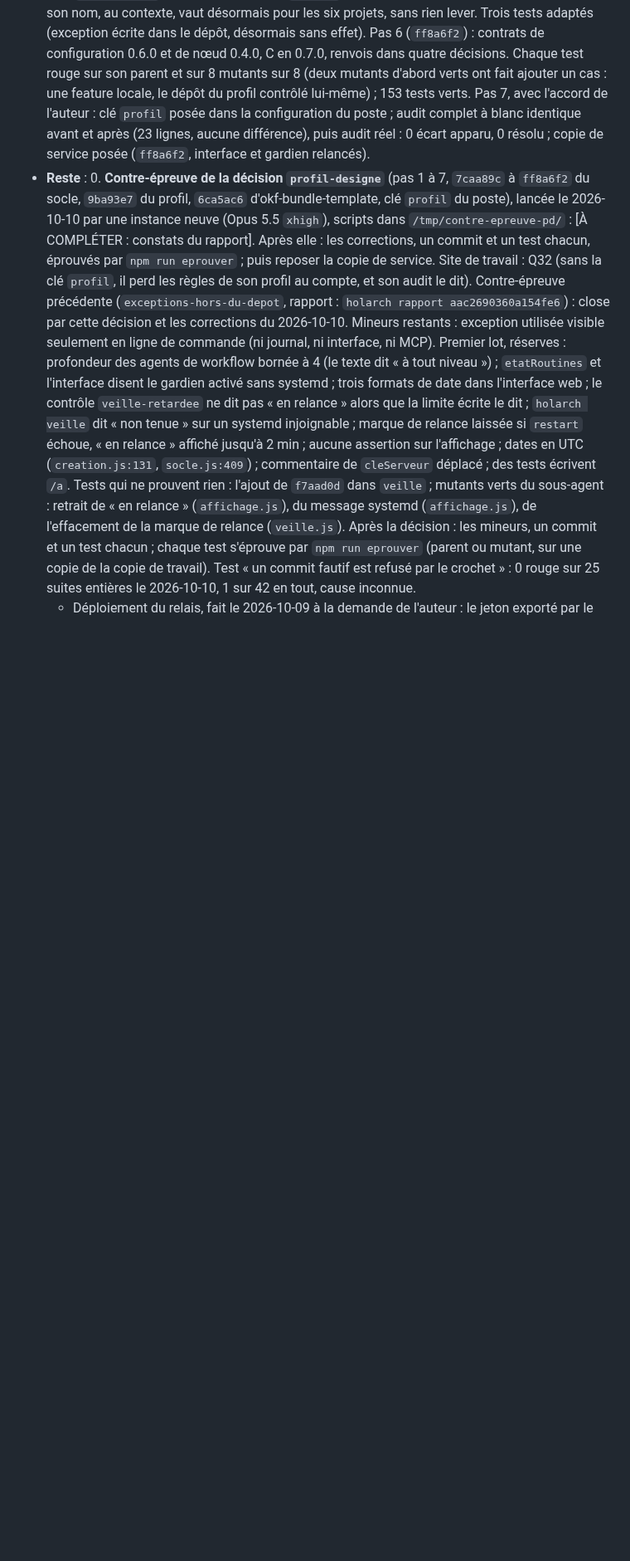
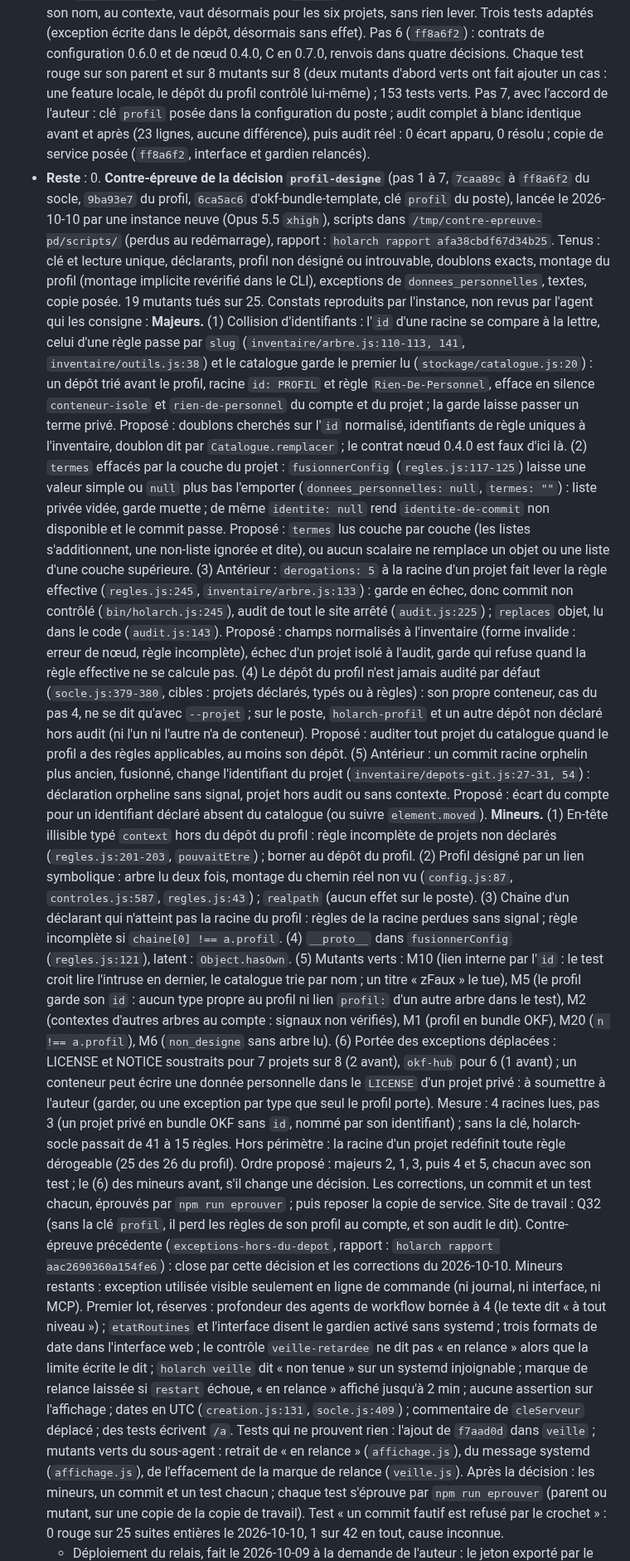
Before and after one commit to Movida/holarch-socle, a Markdown page: arbre/conception/etape-3-regles-projets.md, the part around the change. Shown at 83% size. Drawn GitHub-style; blank space fills up the shorter version.

Commit message:
Consigner les constats de la contre-épreuve du profil désigné
Co-Authored-By: Claude Opus 5.5 <noreply@anthropic.com>

```diff
--- a/arbre/conception/etape-3-regles-projets.md
+++ b/arbre/conception/etape-3-regles-projets.md
@@ -1122,8 +1122,48 @@ sur mesure ; un pare-feu du conteneur, tant que les domaines de Remote Control s
 - **Reste** :
   0. **Contre-épreuve de la décision `profil-designe`** (pas 1 à 7, `7caa89c` à `ff8a6f2` du socle, `9ba93e7` du profil,
      `6ca5ac6` d'okf-bundle-template, clé `profil` du poste), lancée le 2026-10-10 par une instance neuve (Opus 5.5
-     `xhigh`), scripts dans `/tmp/contre-epreuve-pd/` : [À COMPLÉTER : constats du rapport]. Après elle : les
-     corrections, un commit et un test chacun, éprouvés par `npm run eprouver` ; puis reposer la copie de service.
+     `xhigh`), scripts dans `/tmp/contre-epreuve-pd/scripts/` (perdus au redémarrage), rapport : `holarch rapport
+     afa38cbdf67d34b25`. Tenus : clé et lecture unique, déclarants, profil non désigné ou introuvable, doublons exacts,
+     montage du profil (montage implicite revérifié dans le CLI), exceptions de `donnees_personnelles`, textes, copie
+     posée. 19 mutants tués sur 25. Constats reproduits par l'instance, non revus par l'agent qui les consigne :
+     **Majeurs.** (1) Collision d'identifiants : l'`id` d'une racine se compare à la lettre, celui d'une règle passe par
+     `slug` (`inventaire/arbre.js:110-113, 141`, `inventaire/outils.js:38`) et le catalogue garde le premier lu
+     (`stockage/catalogue.js:20`) : un dépôt trié avant le profil, racine `id: PROFIL` et règle `Rien-De-Personnel`,
+     efface en silence `conteneur-isole` et `rien-de-personnel` du compte et du projet ; la garde laisse passer un terme
+     privé. Proposé : doublons cherchés sur l'`id` normalisé, identifiants de règle uniques à l'inventaire, doublon dit
+     par `Catalogue.remplacer` ; le contrat nœud 0.4.0 est faux d'ici là. (2) `termes` effacés par la couche du projet :
+     `fusionnerConfig` (`regles.js:117-125`) laisse une valeur simple ou `null` plus bas l'emporter
+     (`donnees_personnelles: null`, `termes: ""`) : liste privée vidée, garde muette ; de même `identite: null` rend
+     `identite-de-commit` non disponible et le commit passe. Proposé : `termes` lus couche par couche (les listes
+     s'additionnent, une non-liste ignorée et dite), ou aucun scalaire ne remplace un objet ou une liste d'une couche
+     supérieure. (3) Antérieur : `derogations: 5` à la racine d'un projet fait lever la règle effective
+     (`regles.js:245`, `inventaire/arbre.js:133`) : garde en échec, donc commit non contrôlé (`bin/holarch.js:245`),
+     audit de tout le site arrêté (`audit.js:225`) ; `replaces` objet, lu dans le code (`audit.js:143`). Proposé :
+     champs normalisés à l'inventaire (forme invalide : erreur de nœud, règle incomplète), échec d'un projet isolé à
+     l'audit, garde qui refuse quand la règle effective ne se calcule pas. (4) Le dépôt du profil n'est jamais audité
+     par défaut (`socle.js:379-380`, cibles : projets déclarés, typés ou à règles) : son propre conteneur, cas du pas 4,
+     ne se dit qu'avec `--projet` ; sur le poste, `holarch-profil` et un autre dépôt non déclaré hors audit (ni l'un ni l'autre n'a
+     de conteneur). Proposé : auditer tout projet du catalogue quand le profil a des règles applicables, au moins son
+     dépôt. (5) Antérieur : un commit racine orphelin plus ancien, fusionné, change l'identifiant du projet
+     (`inventaire/depots-git.js:27-31, 54`) : déclaration orpheline sans signal, projet hors audit ou sans contexte.
+     Proposé : écart du compte pour un identifiant déclaré absent du catalogue (ou suivre `element.moved`).
+     **Mineurs.** (1) En-tête illisible typé `context` hors du dépôt du profil : règle incomplète de projets non déclarés
+     (`regles.js:201-203`, `pouvaitEtre`) ; borner au dépôt du profil. (2) Profil désigné par un lien symbolique : arbre
+     lu deux fois, montage du chemin réel non vu (`config.js:87`, `controles.js:587`, `regles.js:43`) ; `realpath`
+     (aucun effet sur le poste). (3) Chaîne d'un déclarant qui n'atteint pas la racine du profil : règles de la racine
+     perdues sans signal ; règle incomplète si `chaine[0] !== a.profil`. (4) `__proto__` dans `fusionnerConfig`
+     (`regles.js:121`), latent : `Object.hasOwn`. (5) Mutants verts : M10 (lien interne par l'`id` : le test croit lire
+     l'intruse en dernier, le catalogue trie par nom ; un titre « zFaux » le tue), M5 (le profil garde son `id` : aucun
+     type propre au profil ni lien `profil:` d'un autre arbre dans le test), M2 (contextes d'autres arbres au compte :
+     signaux non vérifiés), M1 (profil en bundle OKF), M20 (`n !== a.profil`), M6 (`non_designe` sans arbre lu). (6)
+     Portée des exceptions déplacées : LICENSE et NOTICE soustraits pour 7 projets sur 8 (2 avant), `okf-hub` pour 6
+     (1 avant) ; un conteneur peut écrire une donnée personnelle dans le `LICENSE` d'un projet privé : à soumettre à
+     l'auteur (garder, ou une exception par type que seul le profil porte). Mesure : 4 racines lues, pas 3
+     (un projet privé en bundle OKF sans `id`, nommé par son identifiant) ; sans la clé, holarch-socle passait de 41 à 15 règles.
+     Hors périmètre : la racine d'un projet redéfinit toute règle dérogeable (25 des 26 du profil).
+     Ordre proposé : majeurs 2, 1, 3, puis 4 et 5, chacun avec son test ; le (6) des mineurs avant, s'il change une
+     décision. Les corrections, un commit et un test chacun, éprouvés par `npm run eprouver` ; puis reposer la copie de
+     service.
      Site de travail : Q32 (sans la clé `profil`, il perd les règles de son profil au compte, et son audit le dit).
      Contre-épreuve précédente (`exceptions-hors-du-depot`, rapport : `holarch rapport aac2690360a154fe6`) : close par
      cette décision et les corrections du 2026-10-10.
```
Also changed, not shown: arbre/log.md (+5 -2 lines).
